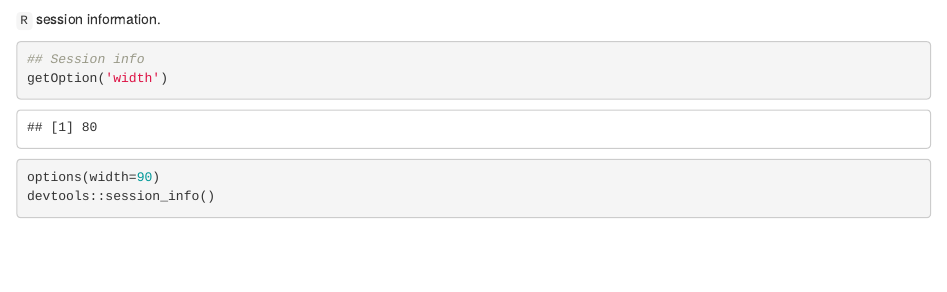
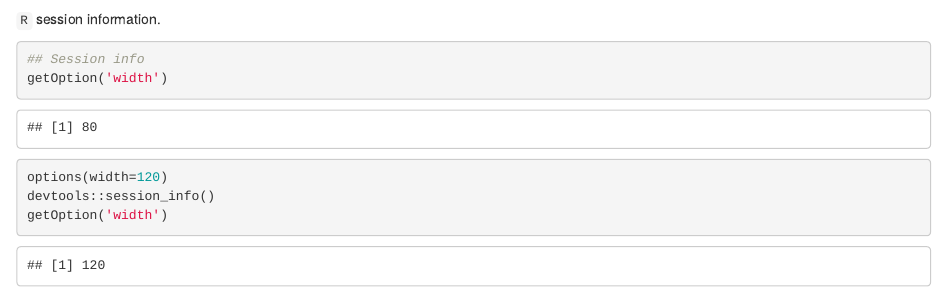
Before and after one commit to lcolladotor/derSoftware, an R Markdown document (step9-summaryInfo.Rmd): the page in a window 1100 px wide, from 4400 px down. Rendered offline with R 4.5, knitr and Pandoc, with nearby package versions; drawn as R Markdown's standard HTML page in place of the format the file asks for; some code elsewhere in the file could not run offline.

Commit message:
try with longer width

````diff
--- a/step9-summaryInfo.Rmd
+++ b/step9-summaryInfo.Rmd
@@ -173,6 +173,7 @@ round(totalTime, digits=3)
 ```{r "reproducibility3", bootstrap.show.code = FALSE}
 ## Session info
 getOption('width')
-options(width=90)
+options(width=120)
 devtools::session_info()
+getOption('width')
 ```
````
